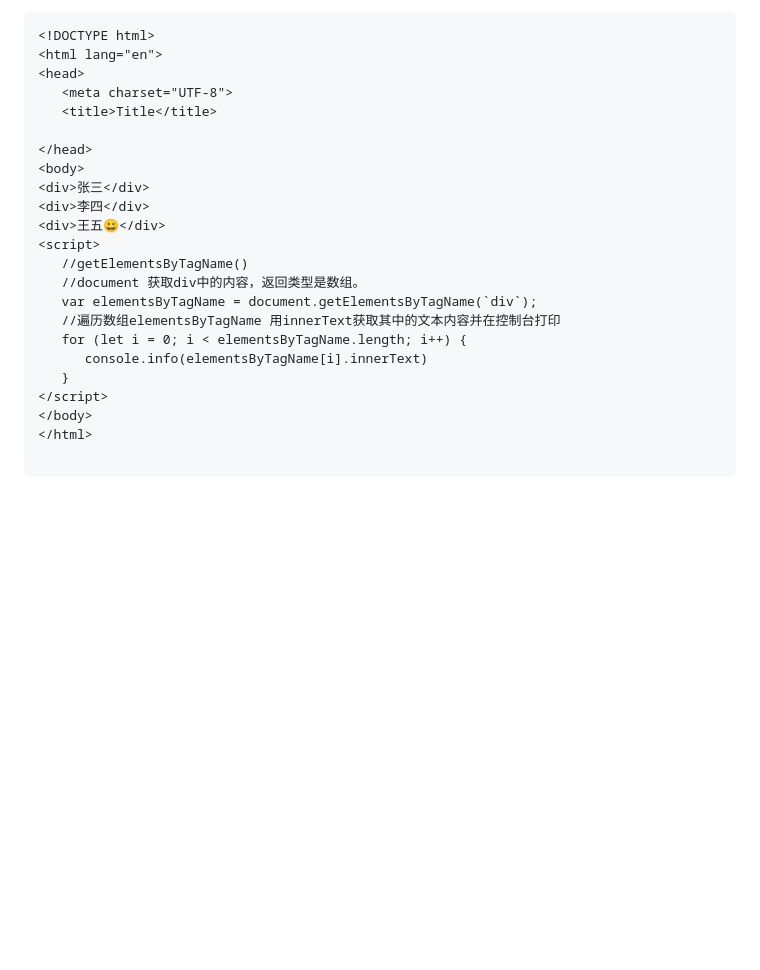
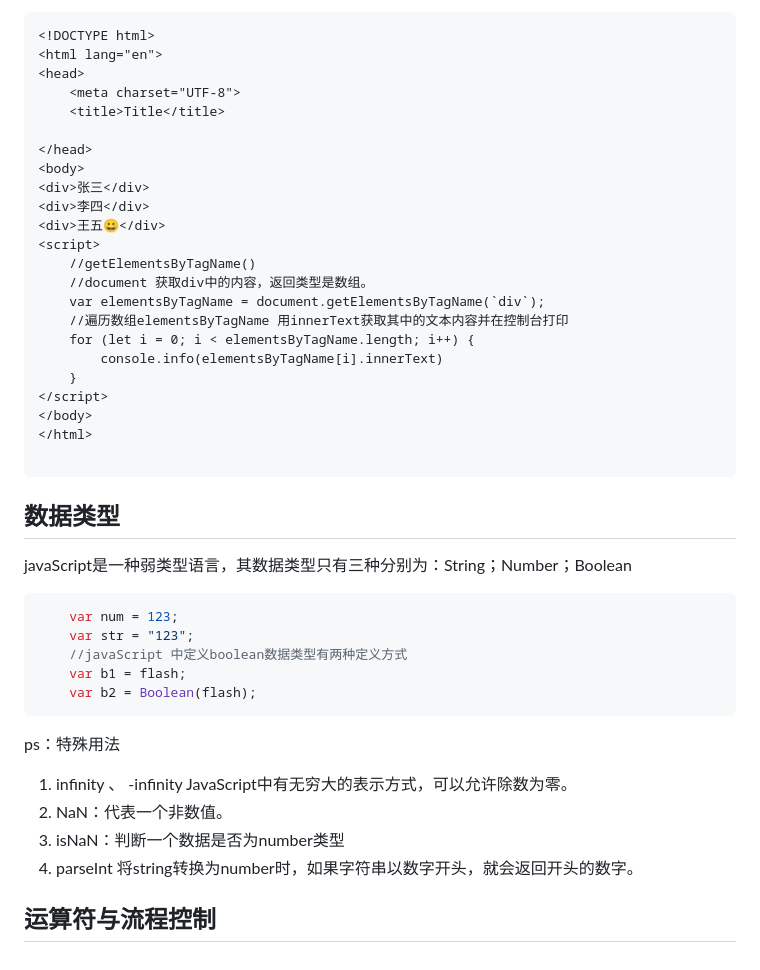
Before and after one commit to Learntochangeyoursel/Learntochangeyoursel.github.io, a Markdown page: notion/JavaScript.md, the part around the change. Rendered like a GitHub page; blank space fills up the shorter version.

Commit message:
i:完善Javascript笔记，w:继续学习JavaScript

````diff
--- a/notion/JavaScript.md
+++ b/notion/JavaScript.md
@@ -122,8 +122,8 @@ ps:变量提升：JavaScript中var定义的变量会出现在变量未定义前
 <!DOCTYPE html>
 <html lang="en">
 <head>
-   <meta charset="UTF-8">
-   <title>Title</title>
+    <meta charset="UTF-8">
+    <title>Title</title>
 
 </head>
 <body>
@@ -131,15 +131,33 @@ ps:变量提升：JavaScript中var定义的变量会出现在变量未定义前
 <div>李四</div>
 <div>王五😀</div>
 <script>
-   //getElementsByTagName()
-   //document 获取div中的内容，返回类型是数组。
-   var elementsByTagName = document.getElementsByTagName(`div`);
-   //遍历数组elementsByTagName 用innerText获取其中的文本内容并在控制台打印
-   for (let i = 0; i < elementsByTagName.length; i++) {
-      console.info(elementsByTagName[i].innerText)
-   }
+    //getElementsByTagName()
+    //document 获取div中的内容，返回类型是数组。
+    var elementsByTagName = document.getElementsByTagName(`div`);
+    //遍历数组elementsByTagName 用innerText获取其中的文本内容并在控制台打印
+    for (let i = 0; i < elementsByTagName.length; i++) {
+        console.info(elementsByTagName[i].innerText)
+    }
 </script>
 </body>
 </html>
 
 ```
+
+## 数据类型
+
+javaScript是一种弱类型语言，其数据类型只有三种分别为：String；Number；Boolean
+
+```javascript
+    var num = 123;
+    var str = "123";
+    //javaScript 中定义boolean数据类型有两种定义方式
+    var b1 = flash;
+    var b2 = Boolean(flash);
+```
+ps：特殊用法
+1. infinity 、 -infinity JavaScript中有无穷大的表示方式，可以允许除数为零。
+2. NaN：代表一个非数值。
+3. isNaN：判断一个数据是否为number类型
+4. parseInt 将string转换为number时，如果字符串以数字开头，就会返回开头的数字。
+## 运算符与流程控制
````
